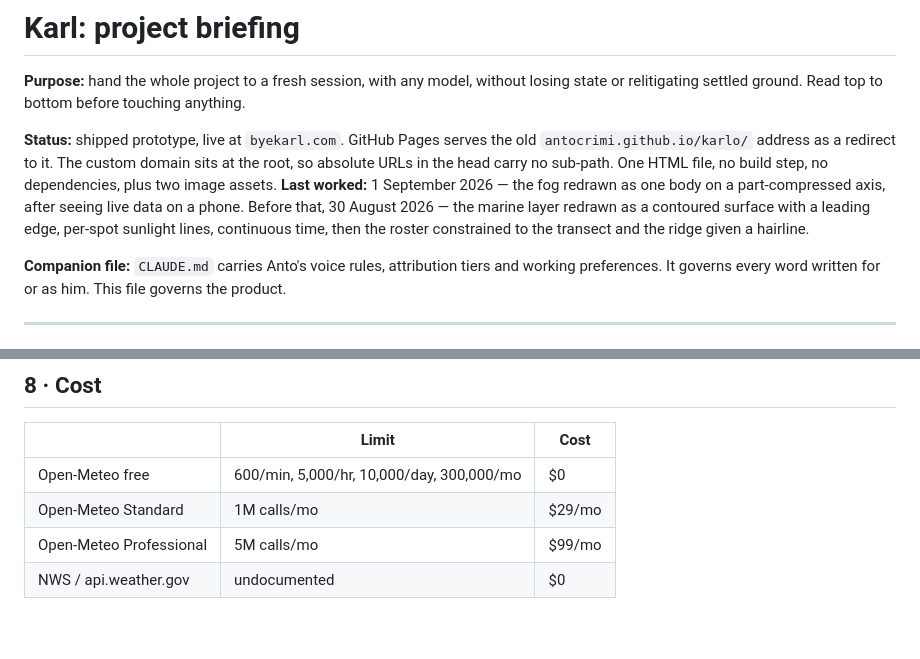
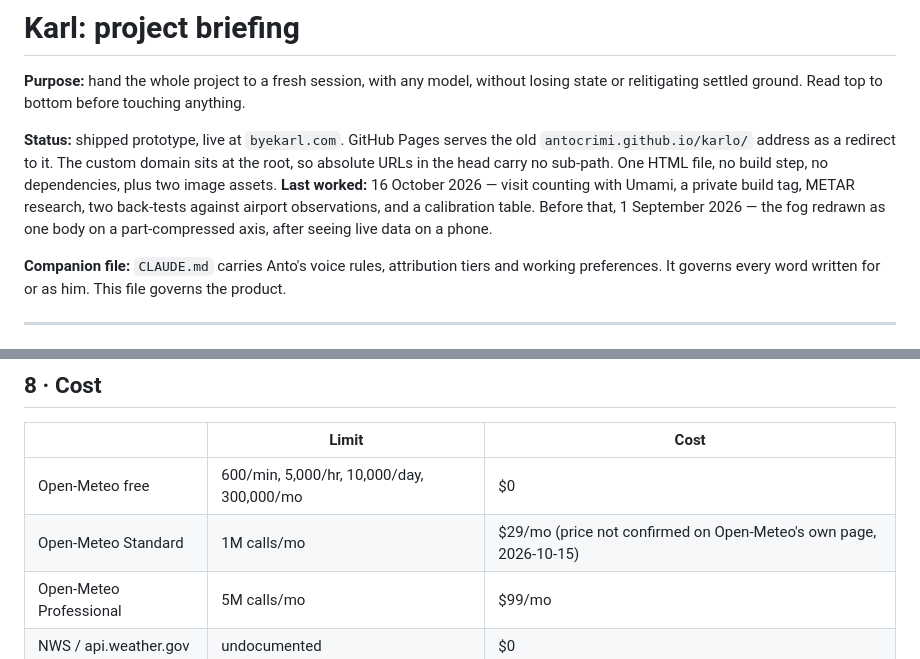
Before and after one commit to antocrimi/karlo, a Markdown page: BRIEFING.md, 2 parts joined by grey strips. Drawn GitHub-style; blank space fills up the shorter version.

```diff
--- a/BRIEFING.md
+++ b/BRIEFING.md
@@ -3,7 +3,7 @@
 **Purpose:** hand the whole project to a fresh session, with any model, without losing state or relitigating settled ground. Read top to bottom before touching anything.
 
 **Status:** shipped prototype, live at `byekarl.com`. GitHub Pages serves the old `antocrimi.github.io/karlo/` address as a redirect to it. The custom domain sits at the root, so absolute URLs in the head carry no sub-path. One HTML file, no build step, no dependencies, plus two image assets.
-**Last worked:** 1 September 2026 — the fog redrawn as one body on a part-compressed axis, after seeing live data on a phone. Before that, 30 August 2026 — the marine layer redrawn as a contoured surface with a leading edge, per-spot sunlight lines, continuous time, then the roster constrained to the transect and the ridge given a hairline.
+**Last worked:** 16 October 2026 — visit counting with Umami, a private build tag, METAR research, two back-tests against airport observations, and a calibration table. Before that, 1 September 2026 — the fog redrawn as one body on a part-compressed axis, after seeing live data on a phone.
 
 **Companion file:** `CLAUDE.md` carries Anto's voice rules, attribution tiers and working preferences. It governs every word written for or as him. This file governs the product.
 
@@ -294,7 +294,7 @@ Map labels are measured and packed on load, on font swap and on resize, driven b
 | | Limit | Cost |
 |---|---|---|
 | Open-Meteo free | 600/min, 5,000/hr, 10,000/day, 300,000/mo | $0 |
-| Open-Meteo Standard | 1M calls/mo | $29/mo |
+| Open-Meteo Standard | 1M calls/mo | $29/mo (price not confirmed on Open-Meteo's own page, 2026-10-15) |
 | Open-Meteo Professional | 5M calls/mo | $99/mo |
 | NWS / api.weather.gov | undocumented | $0 |
 
```
Also changed, not shown: README.md (+3 -3 lines).
